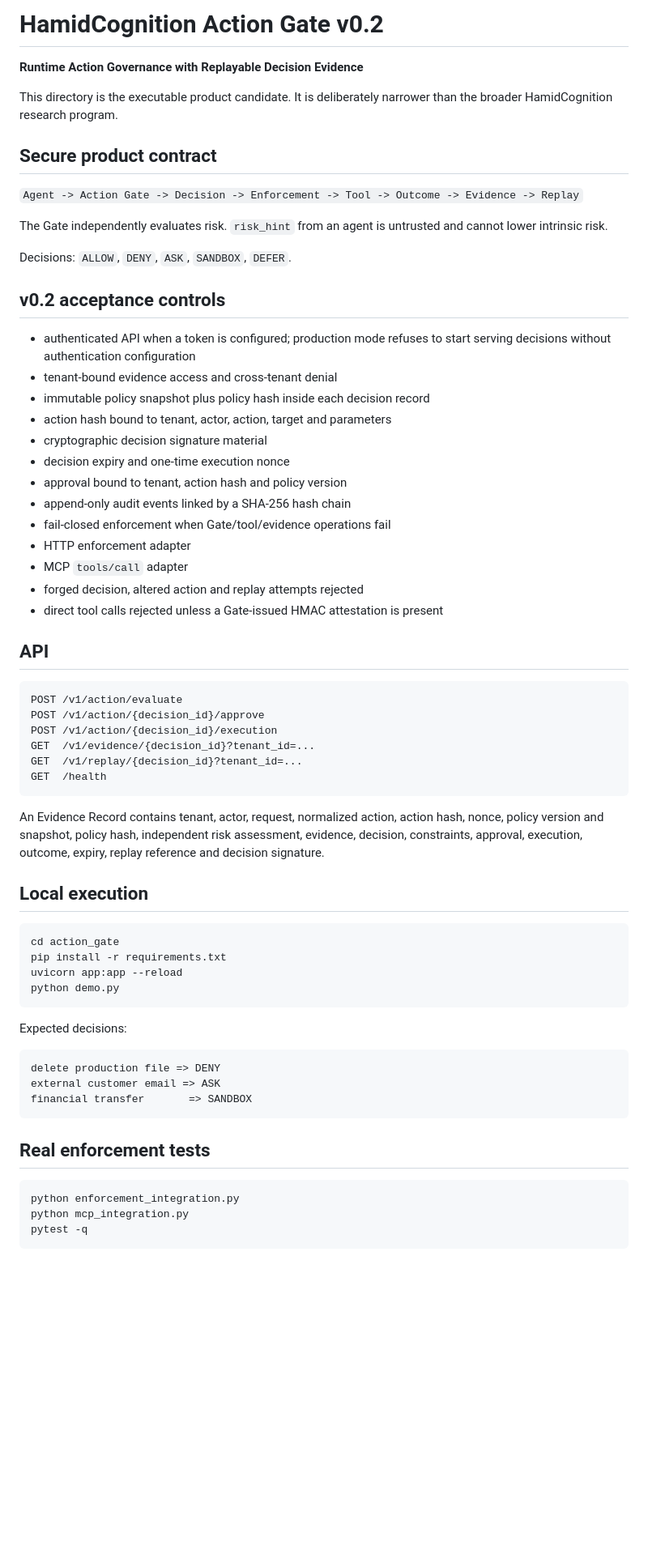
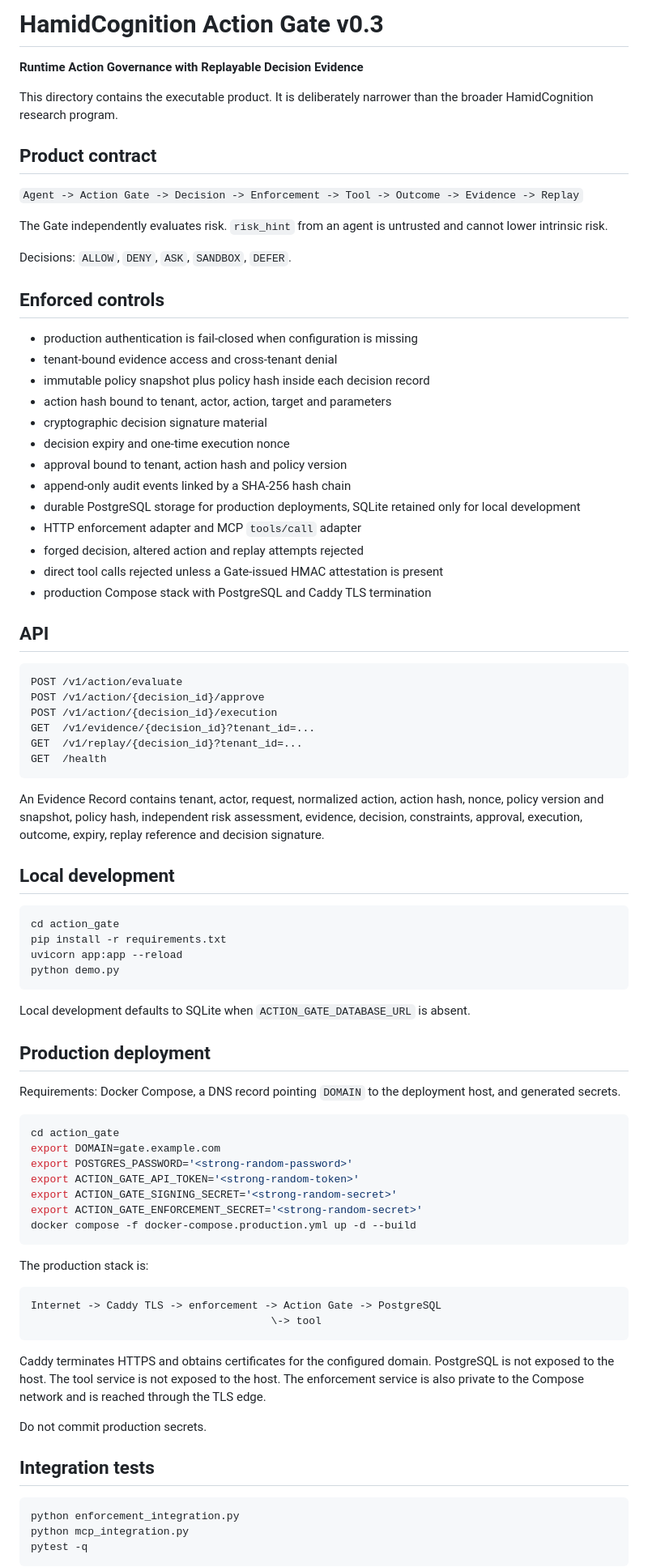
Before and after one commit to hamidhayatijozani/HamidCognition-Unified, a Markdown page: action_gate/README.md, the part around one of its changes. Shown at 81% size. Drawn GitHub-style; blank space fills up the shorter version.

Commit message:
product: document production deployment path

````diff
--- a/action_gate/README.md
+++ b/action_gate/README.md
@@ -1,10 +1,10 @@
-# HamidCognition Action Gate v0.2
+# HamidCognition Action Gate v0.3
 
 **Runtime Action Governance with Replayable Decision Evidence**
 
-This directory is the executable product candidate. It is deliberately narrower than the broader HamidCognition research program.
+This directory contains the executable product. It is deliberately narrower than the broader HamidCognition research program.
 
-## Secure product contract
+## Product contract
 
 `Agent -> Action Gate -> Decision -> Enforcement -> Tool -> Outcome -> Evidence -> Replay`
 
@@ -12,9 +12,9 @@ The Gate independently evaluates risk. `risk_hint` from an agent is untrusted an
 
 Decisions: `ALLOW`, `DENY`, `ASK`, `SANDBOX`, `DEFER`.
 
-## v0.2 acceptance controls
+## Enforced controls
 
-- authenticated API when a token is configured; production mode refuses to start serving decisions without authentication configuration
+- production authentication is fail-closed when configuration is missing
 - tenant-bound evidence access and cross-tenant denial
 - immutable policy snapshot plus policy hash inside each decision record
 - action hash bound to tenant, actor, action, target and parameters
@@ -22,11 +22,11 @@ Decisions: `ALLOW`, `DENY`, `ASK`, `SANDBOX`, `DEFER`.
 - decision expiry and one-time execution nonce
 - approval bound to tenant, action hash and policy version
 - append-only audit events linked by a SHA-256 hash chain
-- fail-closed enforcement when Gate/tool/evidence operations fail
-- HTTP enforcement adapter
-- MCP `tools/call` adapter
+- durable PostgreSQL storage for production deployments, SQLite retained only for local development
+- HTTP enforcement adapter and MCP `tools/call` adapter
 - forged decision, altered action and replay attempts rejected
 - direct tool calls rejected unless a Gate-issued HMAC attestation is present
+- production Compose stack with PostgreSQL and Caddy TLS termination
 
 ## API
 
@@ -41,7 +41,7 @@ GET  /health
 
 An Evidence Record contains tenant, actor, request, normalized action, action hash, nonce, policy version and snapshot, policy hash, independent risk assessment, evidence, decision, constraints, approval, execution, outcome, expiry, replay reference and decision signature.
 
-## Local execution
+## Local development
 
 ```bash
 cd action_gate
@@ -50,15 +50,34 @@ uvicorn app:app --reload
 python demo.py
 ```
 
-Expected decisions:
+Local development defaults to SQLite when `ACTION_GATE_DATABASE_URL` is absent.
+
+## Production deployment
+
+Requirements: Docker Compose, a DNS record pointing `DOMAIN` to the deployment host, and generated secrets.
+
+```bash
+cd action_gate
+export DOMAIN=gate.example.com
+export POSTGRES_PASSWORD='<strong-random-password>'
+export ACTION_GATE_API_TOKEN='<strong-random-token>'
+export ACTION_GATE_SIGNING_SECRET='<strong-random-secret>'
+export ACTION_GATE_ENFORCEMENT_SECRET='<strong-random-secret>'
+docker compose -f docker-compose.production.yml up -d --build
+```
+
+The production stack is:
 
 ```text
-delete production file => DENY
-external customer email => ASK
-financial transfer       => SANDBOX
+Internet -> Caddy TLS -> enforcement -> Action Gate -> PostgreSQL
+                                      \-> tool
 ```
 
-## Real enforcement tests
+Caddy terminates HTTPS and obtains certificates for the configured domain. PostgreSQL is not exposed to the host. The tool service is not exposed to the host. The enforcement service is also private to the Compose network and is reached through the TLS edge.
+
+Do not commit production secrets.
+
+## Integration tests
 
 ```bash
 python enforcement_integration.py
````
Also changed, not shown: other parts of action_gate/README.md (+4 -23 lines).
